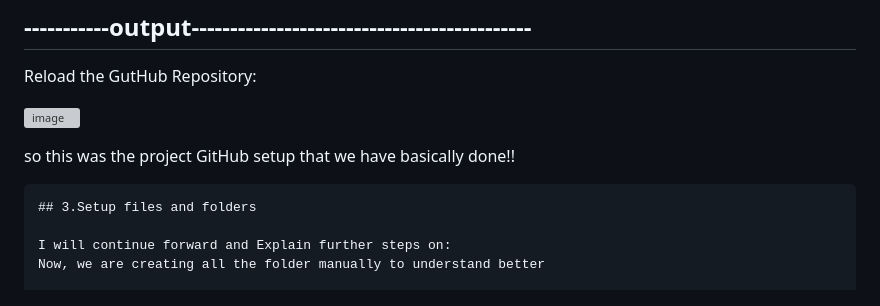
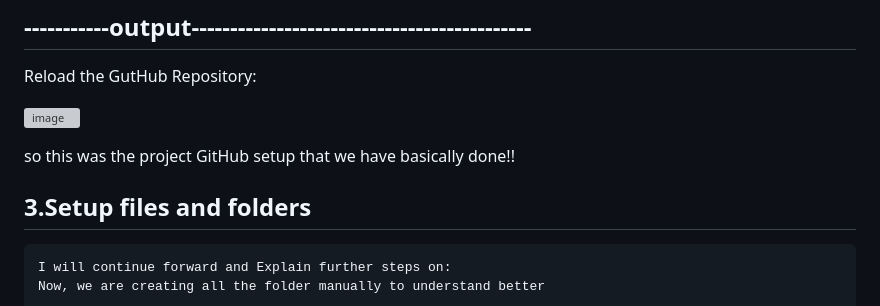
Before and after one commit to saikiran123456/mlproject, a Markdown page: README.md, the part around the change. Drawn GitHub-style; grey boxes are pictures that could not be loaded.

````diff
--- a/README.md
+++ b/README.md
@@ -151,9 +151,8 @@ STEP 4: git push minus -u origin Machine-learning
 
 so this was the project GitHub setup that we have basically done!!
 
+## 3.Setup files and folders
 ```
-## 3.Setup files and folders
-
 I will continue forward and Explain further steps on:
 Now, we are creating all the folder manually to understand better
 
````
